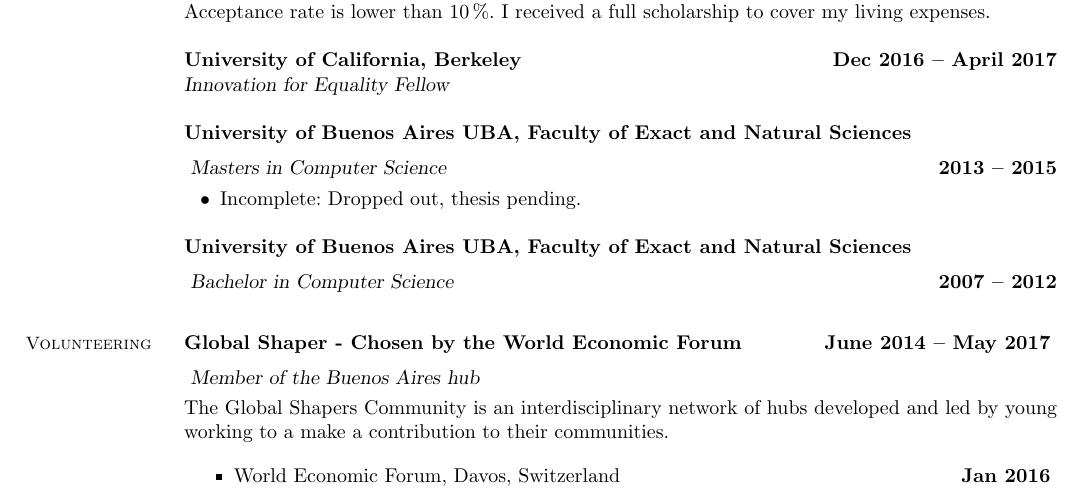
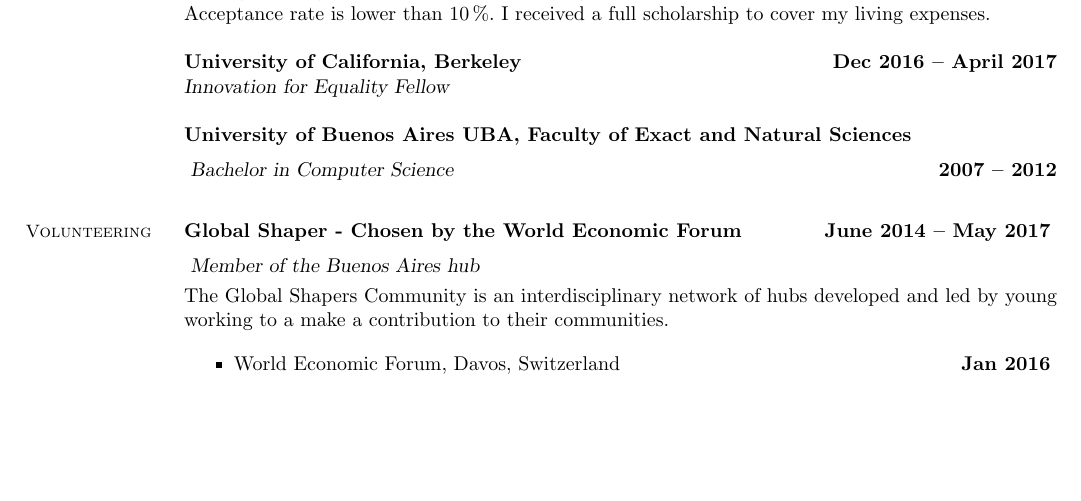
Before and after one commit to carohadad/cv, a LaTeX CV (Carolina Hadad Resume.tex): part of page 2 of 3, cut so that both start at the same text, the shorter picture padded with empty space. Compiled offline with pdfLaTeX.

Commit message:
removed masters

```diff
--- a/Carolina Hadad Resume.tex
+++ b/Carolina Hadad Resume.tex
@@ -120,11 +120,6 @@
 \\
 \textsl{Innovation for Equality Fellow}
 
-\textbf{University of Buenos Aires UBA, Faculty of Exact and Natural Sciences} \vspace{2mm}\\\vspace{1mm}
-\textsl{Masters in Computer Science} \hfill \textbf{2013 -- 2015}\vspace{-3mm}\\\vspace{-1mm}
-\begin{list2}
-	\item Incomplete: Dropped out, thesis pending.
-\end{list2}
 
 \textbf{University of Buenos Aires UBA, Faculty of Exact and Natural Sciences} \vspace{2mm}\\\vspace{1mm}
 \textsl{Bachelor in Computer Science} \hfill \textbf{2007 -- 2012}\vspace{-3mm}\\\vspace{-1mm}
```
